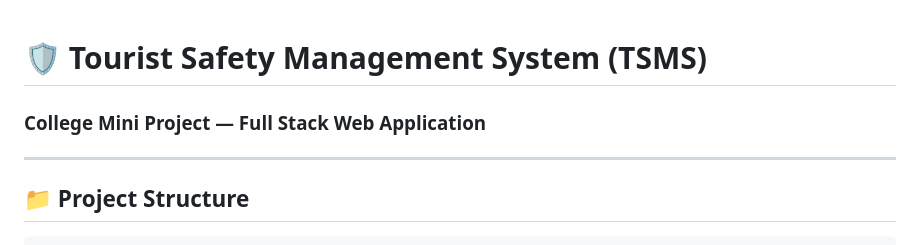
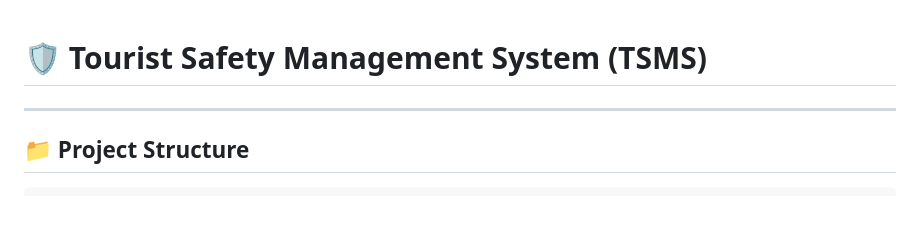
Before and after one commit to Sasiprabha-07/Tourist-Safety-Monitoring-System, a Markdown page: README.md, the part around the change. Drawn GitHub-style; blank space fills up the shorter version.

```diff
--- a/README.md
+++ b/README.md
@@ -1,5 +1,4 @@
 # 🛡️ Tourist Safety Management System (TSMS)
-### College Mini Project — Full Stack Web Application
 
 ---
 
```
